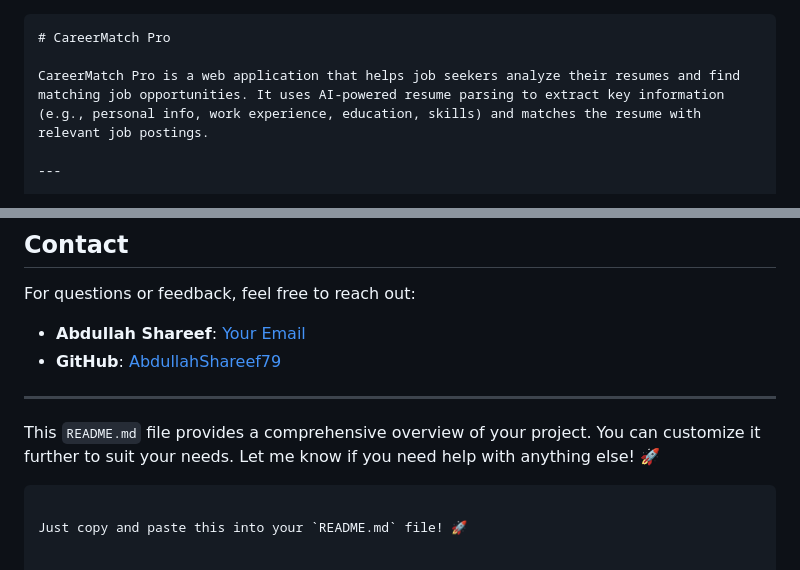
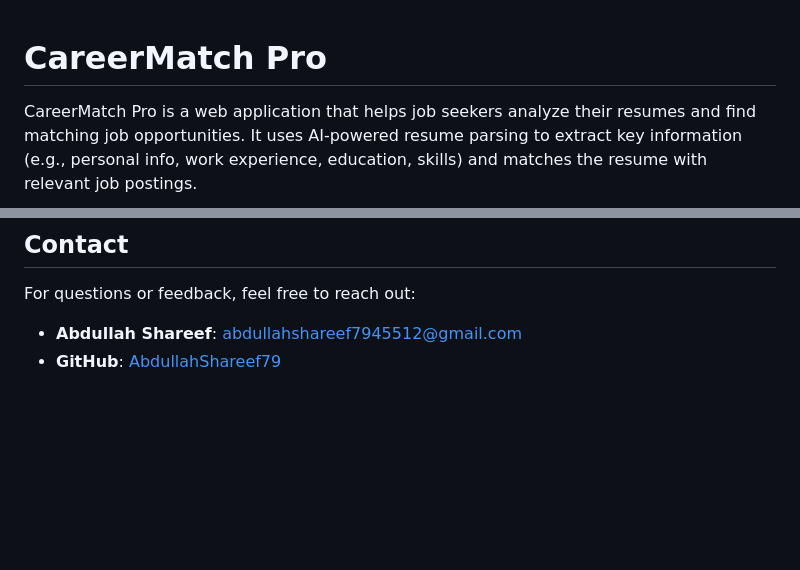
Before and after one commit to AbdullahShareef79/JobMatcher, a Markdown page: README.md, 2 parts joined by grey strips. Drawn GitHub-style; blank space fills up the shorter version.

````diff
--- a/README.md
+++ b/README.md
@@ -1,6 +1,3 @@
-
-
-```md
 # CareerMatch Pro
 
 CareerMatch Pro is a web application that helps job seekers analyze their resumes and find matching job opportunities. It uses AI-powered resume parsing to extract key information (e.g., personal info, work experience, education, skills) and matches the resume with relevant job postings.
@@ -213,12 +210,5 @@ This project is licensed under the MIT License. See the [LICENSE](LICENSE) file
 
 For questions or feedback, feel free to reach out:
 
-- **Abdullah Shareef**: [Your Email](mailto:your-email@example.com)
+- **Abdullah Shareef**: [abdullahshareef7945512@gmail.com](mailto:abdullahshareef7945512@gmail.com)
 - **GitHub**: [AbdullahShareef79](https://github.com/AbdullahShareef79)
-
----
-
-This `README.md` file provides a comprehensive overview of your project. You can customize it further to suit your needs. Let me know if you need help with anything else! 🚀
-```
-
-Just copy and paste this into your `README.md` file! 🚀
````
